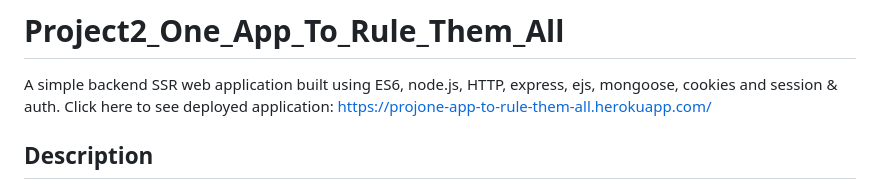
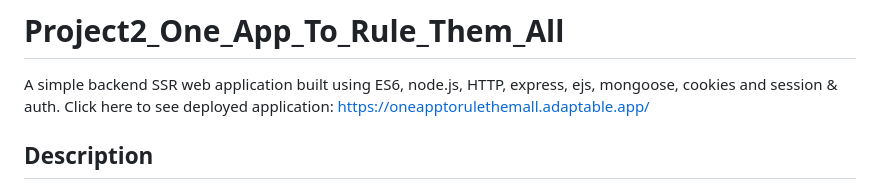
Before and after one commit to B4n3l1ng/OneAppToRuleThemAll, a Markdown page: README.md, the part around the change. GitHub-like rendering.

Commit message:
Update README.md with new deployed link

```diff
--- a/README.md
+++ b/README.md
@@ -1,7 +1,7 @@
 # Project2_One_App_To_Rule_Them_All
 
 A simple backend SSR web application built using ES6, node.js, HTTP, express, ejs, mongoose, cookies and session & auth.
-Click here to see deployed application: https://projone-app-to-rule-them-all.herokuapp.com/
+Click here to see deployed application: https://oneapptorulethemall.adaptable.app/
 
 ## Description
 
```
